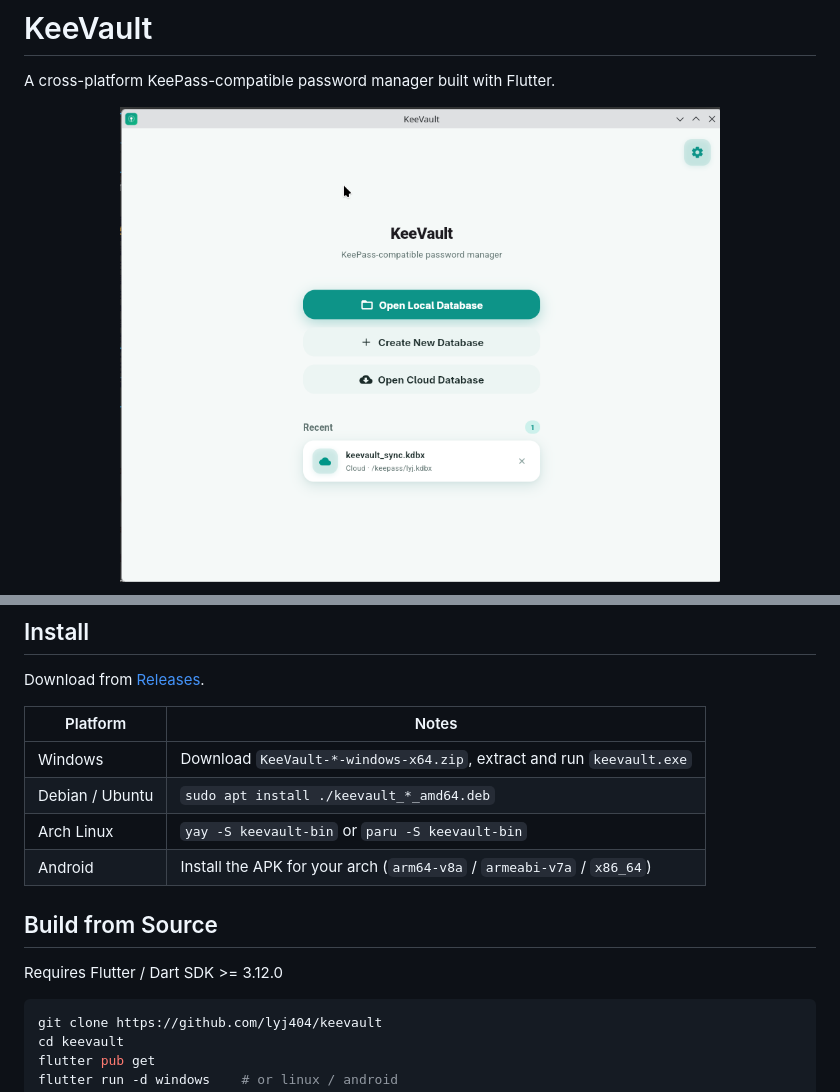
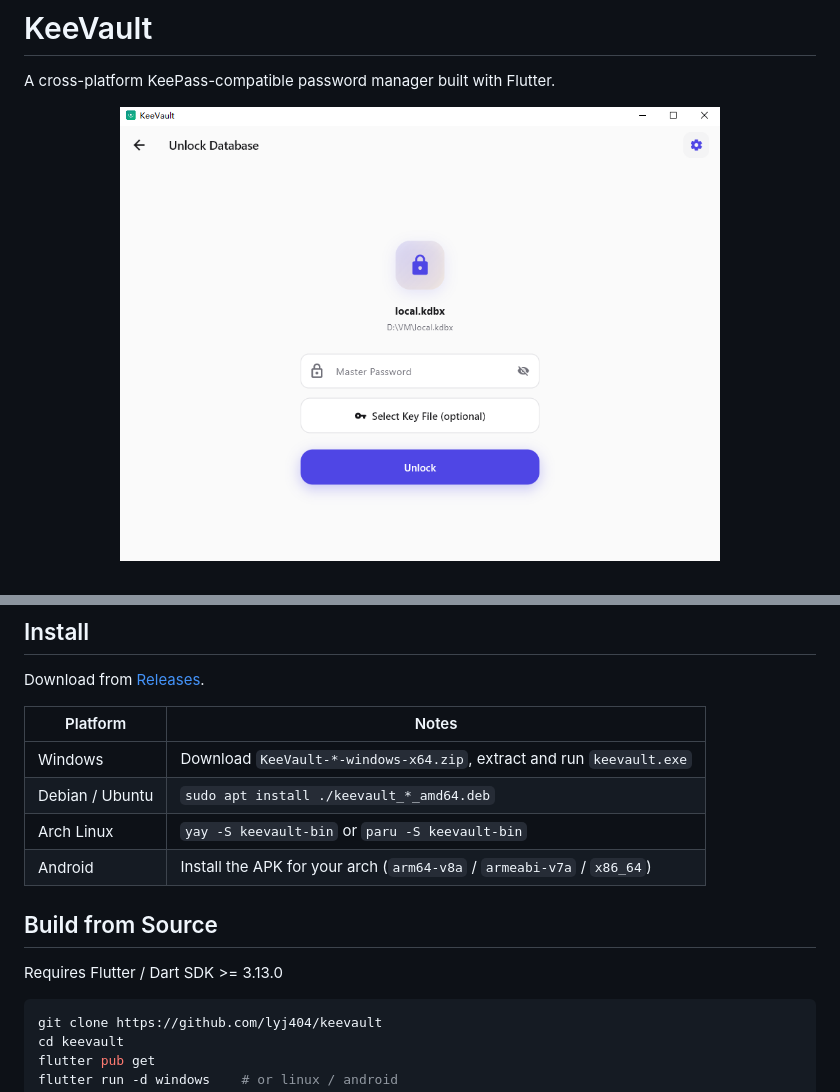
Before and after one commit to lyj404/keevault, a Markdown page: README_EN.md, 2 parts joined by grey strips. Drawn GitHub-style; pictures changed too: assets/images/screenshot_en.png.

````diff
--- a/README_EN.md
+++ b/README_EN.md
@@ -24,16 +20,16 @@ A cross-platform KeePass-compatible password manager built with Flutter.
 
 Download from [Releases](https://github.com/lyj404/keevault/releases).
 
-| Platform | Notes |
-|----------|-------|
-| Windows | Download `KeeVault-*-windows-x64.zip`, extract and run `keevault.exe` |
-| Debian / Ubuntu | `sudo apt install ./keevault_*_amd64.deb` |
-| Arch Linux | `yay -S keevault-bin` or `paru -S keevault-bin` |
-| Android | Install the APK for your arch (`arm64-v8a` / `armeabi-v7a` / `x86_64`) |
+| Platform        | Notes                                                                  |
+| --------------- | ---------------------------------------------------------------------- |
+| Windows         | Download `KeeVault-*-windows-x64.zip`, extract and run `keevault.exe`  |
+| Debian / Ubuntu | `sudo apt install ./keevault_*_amd64.deb`                              |
+| Arch Linux      | `yay -S keevault-bin` or `paru -S keevault-bin`                        |
+| Android         | Install the APK for your arch (`arm64-v8a` / `armeabi-v7a` / `x86_64`) |
 
 ## Build from Source
 
-Requires Flutter / Dart SDK >= 3.12.0
+Requires Flutter / Dart SDK >= 3.13.0
 
 ```bash
 git clone https://github.com/lyj404/keevault
````
Also changed, not shown: other parts of README_EN.md (+0 -4 lines), README.md (+7 -11 lines), assets/images/phone1.png (deleted), assets/images/phone2-TOTP-en.png (deleted), assets/images/phone2-TOTP.png (deleted), assets/images/phpne1-en.png (deleted), assets/images/screenshot.png.
